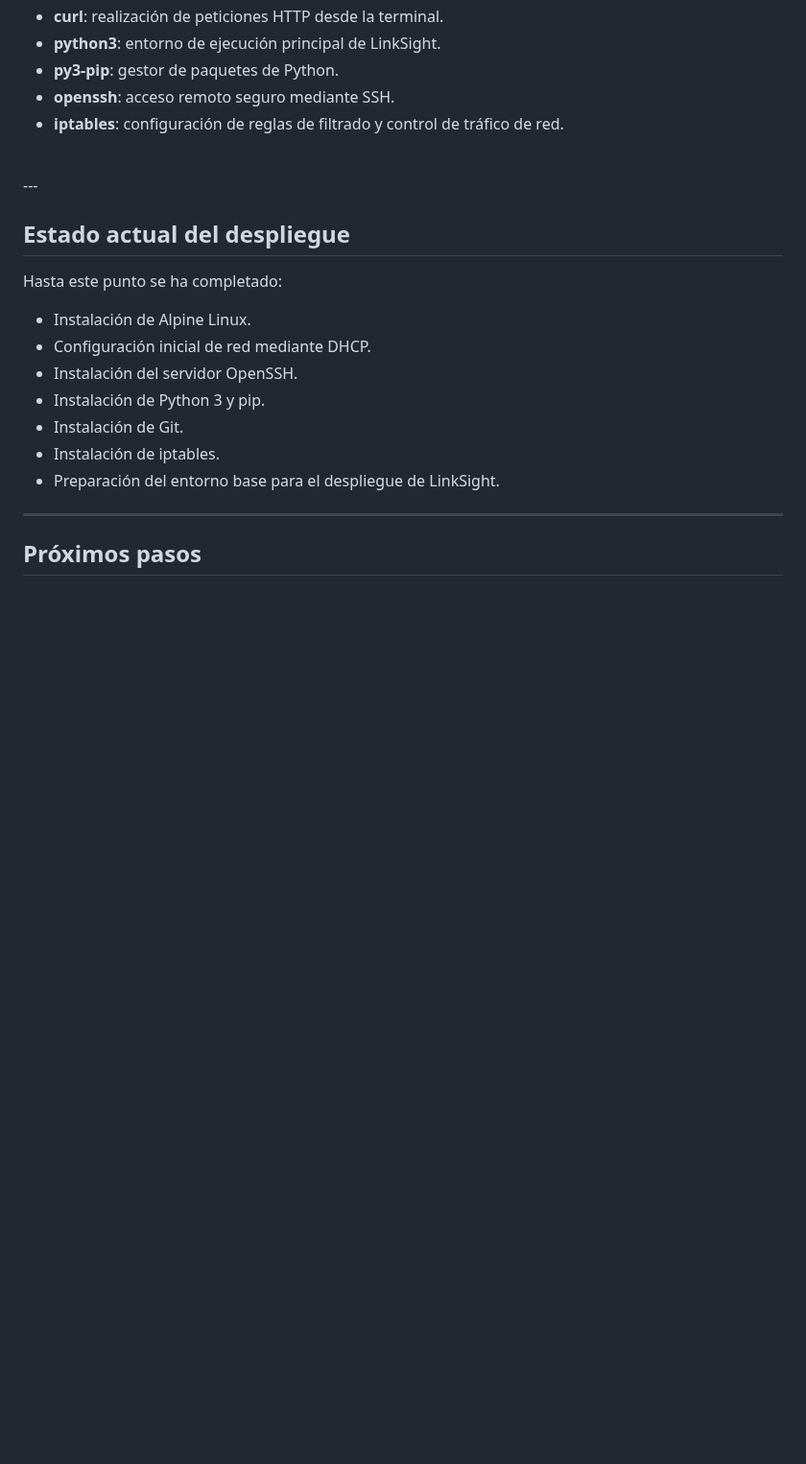
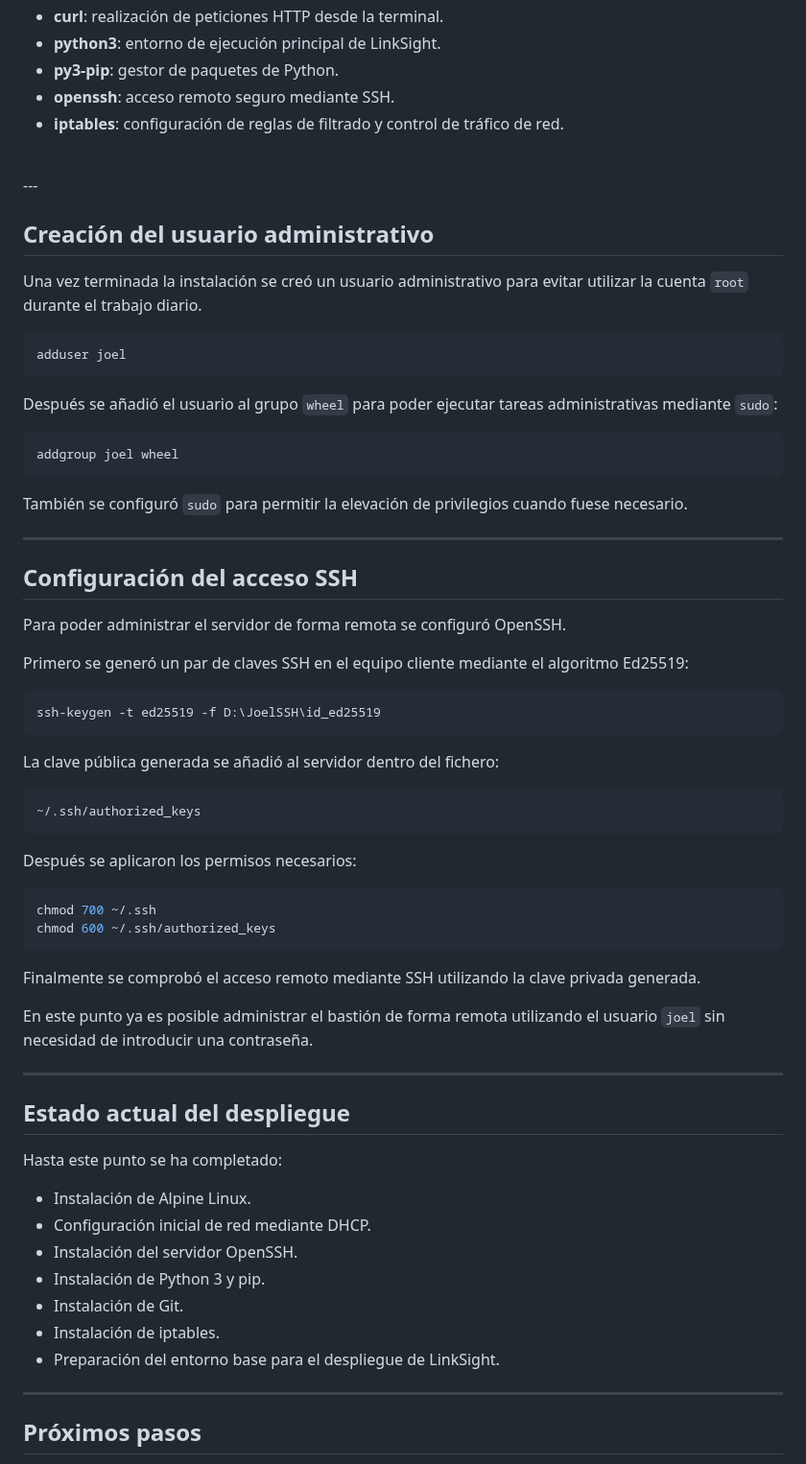
Before and after one commit to jasensioedt/LinkSight, a Markdown page: docs/instalacion_bastion.md, the part around the change. Shown at 96% size. GitHub-like rendering; blank space fills up the shorter version.

````diff
--- a/docs/instalacion_bastion.md
+++ b/docs/instalacion_bastion.md
@@ -98,6 +98,54 @@ apk add nano sudo git curl python3 py3-pip openssh iptables
 <br>
 ---
 
+## Creación del usuario administrativo
+
+Una vez terminada la instalación se creó un usuario administrativo para evitar utilizar la cuenta `root` durante el trabajo diario.
+
+```sh
+adduser joel
+```
+
+Después se añadió el usuario al grupo `wheel` para poder ejecutar tareas administrativas mediante `sudo`:
+
+```sh
+addgroup joel wheel
+```
+
+También se configuró `sudo` para permitir la elevación de privilegios cuando fuese necesario.
+
+---
+
+## Configuración del acceso SSH
+
+Para poder administrar el servidor de forma remota se configuró OpenSSH.
+
+Primero se generó un par de claves SSH en el equipo cliente mediante el algoritmo Ed25519:
+
+```powershell
+ssh-keygen -t ed25519 -f D:\JoelSSH\id_ed25519
+```
+
+La clave pública generada se añadió al servidor dentro del fichero:
+
+```text
+~/.ssh/authorized_keys
+```
+
+Después se aplicaron los permisos necesarios:
+
+```sh
+chmod 700 ~/.ssh
+chmod 600 ~/.ssh/authorized_keys
+```
+
+Finalmente se comprobó el acceso remoto mediante SSH utilizando la clave privada generada.
+
+En este punto ya es posible administrar el bastión de forma remota utilizando el usuario `joel` sin necesidad de introducir una contraseña.
+
+---
+
+
 ## Estado actual del despliegue
 
 Hasta este punto se ha completado:
````
